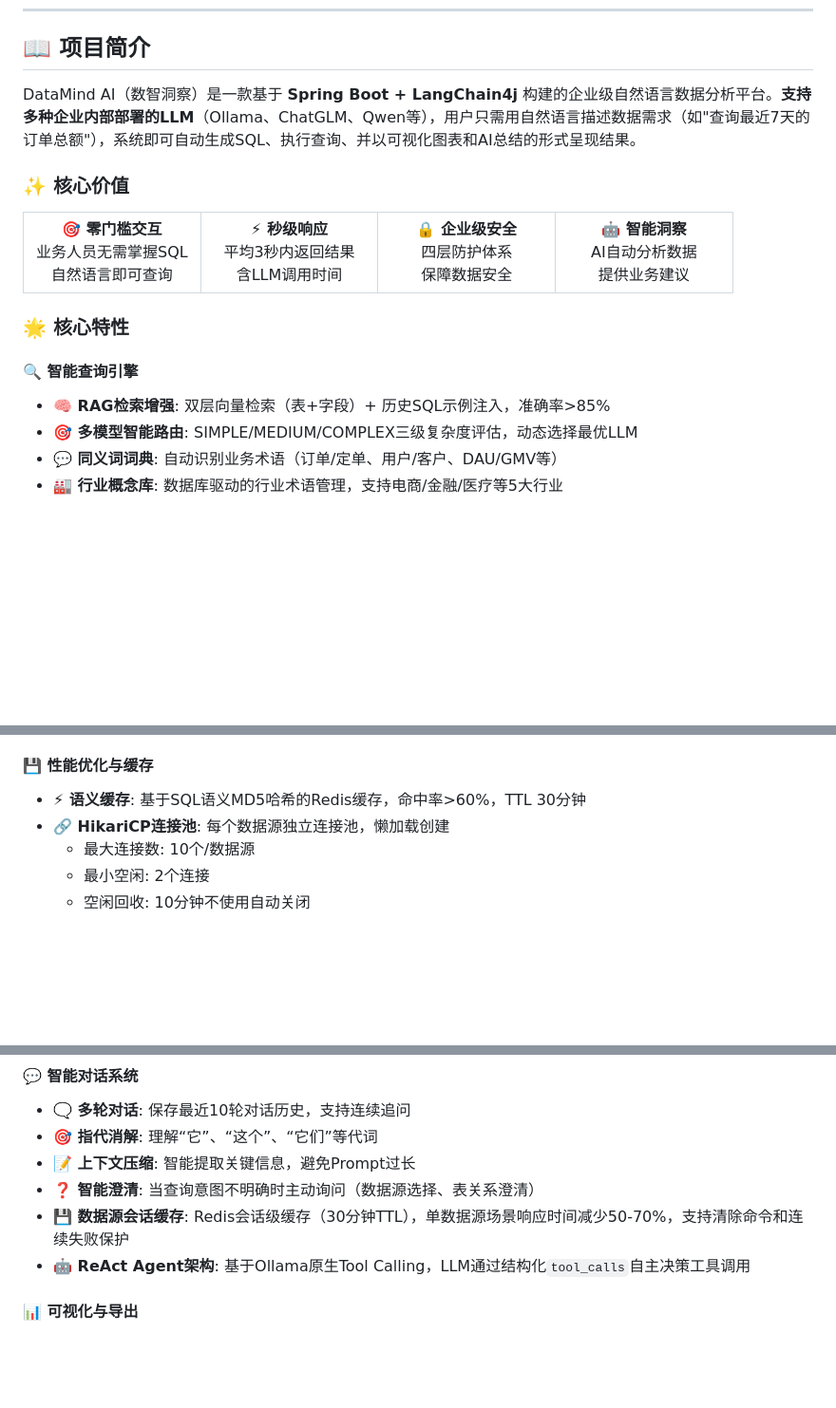
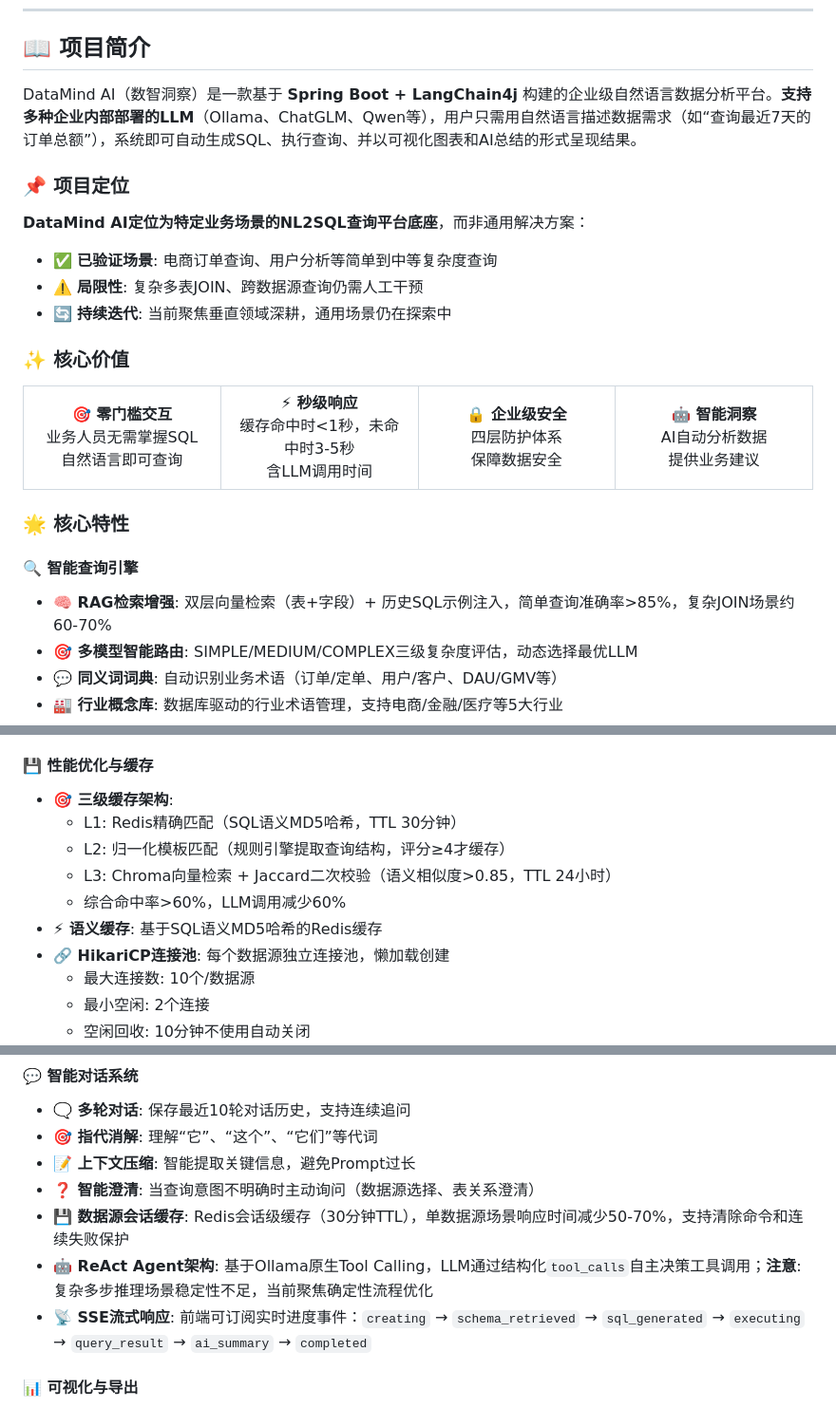
Before and after one commit to myskyfire/NL2Sql, a Markdown page: README.md, 3 parts joined by grey strips. Shown at 95% size. Rendered like a GitHub page; blank space fills up the shorter version.

Commit message:
修正README：调整项目定位为POC验证阶段，补充三级缓存架构说明，修正准确率和响应时间描述

```diff
--- a/README.md
+++ b/README.md
@@ -21,7 +21,15 @@
 
 ## 📖 项目简介
 
-DataMind AI（数智洞察）是一款基于 **Spring Boot + LangChain4j** 构建的企业级自然语言数据分析平台。**支持多种企业内部部署的LLM**（Ollama、ChatGLM、Qwen等），用户只需用自然语言描述数据需求（如"查询最近7天的订单总额"），系统即可自动生成SQL、执行查询、并以可视化图表和AI总结的形式呈现结果。
+DataMind AI（数智洞察）是一款基于 **Spring Boot + LangChain4j** 构建的企业级自然语言数据分析平台。**支持多种企业内部部署的LLM**（Ollama、ChatGLM、Qwen等），用户只需用自然语言描述数据需求（如“查询最近7天的订单总额”），系统即可自动生成SQL、执行查询、并以可视化图表和AI总结的形式呈现结果。
+
+### 📌 项目定位
+
+**DataMind AI定位为特定业务场景的NL2SQL查询平台底座**，而非通用解决方案：
+
+- ✅ **已验证场景**: 电商订单查询、用户分析等简单到中等复杂度查询
+- ⚠️ **局限性**: 复杂多表JOIN、跨数据源查询仍需人工干预
+- 🔄 **持续迭代**: 当前聚焦垂直领域深耕，通用场景仍在探索中
 
 ### ✨ 核心价值
 
@@ -33,7 +41,7 @@ DataMind AI（数智洞察）是一款基于 **Spring Boot + LangChain4j** 构
 </td>
 <td width="25%" align="center">
 <b>⚡ 秒级响应</b><br>
-平均3秒内返回结果<br>含LLM调用时间
+缓存命中时<1秒，未命中时3-5秒<br>含LLM调用时间
 </td>
 <td width="25%" align="center">
 <b>🔒 企业级安全</b><br>
@@ -49,7 +57,7 @@ AI自动分析数据<br>提供业务建议
 ### 🌟 核心特性
 
 #### 🔍 智能查询引擎
-- **🧠 RAG检索增强**: 双层向量检索（表+字段）+ 历史SQL示例注入，准确率>85%
+- **🧠 RAG检索增强**: 双层向量检索（表+字段）+ 历史SQL示例注入，简单查询准确率>85%，复杂JOIN场景约60-70%
 - **🎯 多模型智能路由**: SIMPLE/MEDIUM/COMPLEX三级复杂度评估，动态选择最优LLM
 - **💬 同义词词典**: 自动识别业务术语（订单/定单、用户/客户、DAU/GMV等）
 - **🏭 行业概念库**: 数据库驱动的行业术语管理，支持电商/金融/医疗等5大行业
@@ -71,7 +79,12 @@ AI自动分析数据<br>提供业务建议
 - **👤 密码加密存储**: AES-256-GCM加密数据库密码
 
 #### 💾 性能优化与缓存
-- **⚡ 语义缓存**: 基于SQL语义MD5哈希的Redis缓存，命中率>60%，TTL 30分钟
+- **🎯 三级缓存架构**:
+  - L1: Redis精确匹配（SQL语义MD5哈希，TTL 30分钟）
+  - L2: 归一化模板匹配（规则引擎提取查询结构，评分≥4才缓存）
+  - L3: Chroma向量检索 + Jaccard二次校验（语义相似度>0.85，TTL 24小时）
+  - 综合命中率>60%，LLM调用减少60%
+- **⚡ 语义缓存**: 基于SQL语义MD5哈希的Redis缓存
 - **🔗 HikariCP连接池**: 每个数据源独立连接池，懒加载创建
   - 最大连接数: 10个/数据源
   - 最小空闲: 2个连接
@@ -88,7 +101,8 @@ AI自动分析数据<br>提供业务建议
 - **📝 上下文压缩**: 智能提取关键信息，避免Prompt过长
 - **❓ 智能澄清**: 当查询意图不明确时主动询问（数据源选择、表关系澄清）
 - **💾 数据源会话缓存**: Redis会话级缓存（30分钟TTL），单数据源场景响应时间减少50-70%，支持清除命令和连续失败保护
-- **🤖 ReAct Agent架构**: 基于Ollama原生Tool Calling，LLM通过结构化`tool_calls`自主决策工具调用
+- **🤖 ReAct Agent架构**: 基于Ollama原生Tool Calling，LLM通过结构化`tool_calls`自主决策工具调用；**注意**: 复杂多步推理场景稳定性不足，当前聚焦确定性流程优化
+- **📡 SSE流式响应**: 前端可订阅实时进度事件：`creating` → `schema_retrieved` → `sql_generated` → `executing` → `query_result` → `ai_summary` → `completed`
 
 #### 📊 可视化与导出
 - **📈 智能图表推荐**: 根据数据特征自动推荐柱状图/折线图/饼图/表格
```
Also changed, not shown: other parts of README.md (+1 -1 lines).
